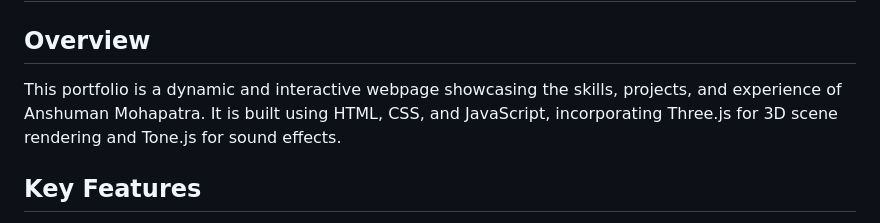
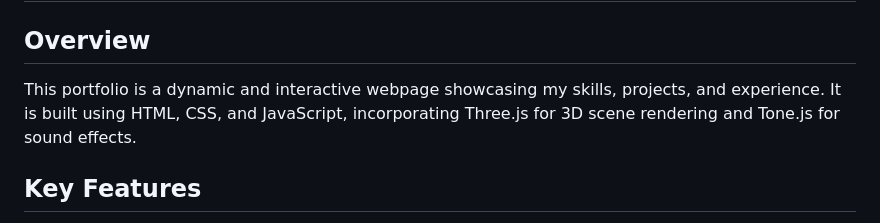
Before and after one commit to amffille/PersonalWebsite, a Markdown page: readme.md, the part around the change. Drawn GitHub-style.

```diff
--- a/readme.md
+++ b/readme.md
@@ -2,7 +2,7 @@
 
 ## Overview
 
-This portfolio is a dynamic and interactive webpage showcasing the skills, projects, and experience of Anshuman Mohapatra. It is built using HTML, CSS, and JavaScript, incorporating Three.js for 3D scene rendering and Tone.js for sound effects.
+This portfolio is a dynamic and interactive webpage showcasing my skills, projects, and experience. It is built using HTML, CSS, and JavaScript, incorporating Three.js for 3D scene rendering and Tone.js for sound effects.
 
 ## Key Features
 
```
